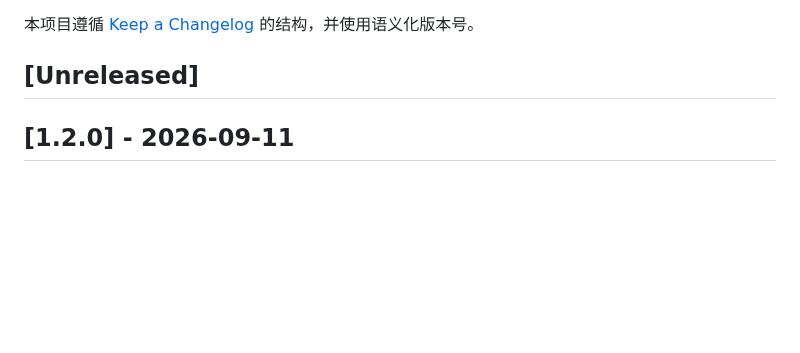
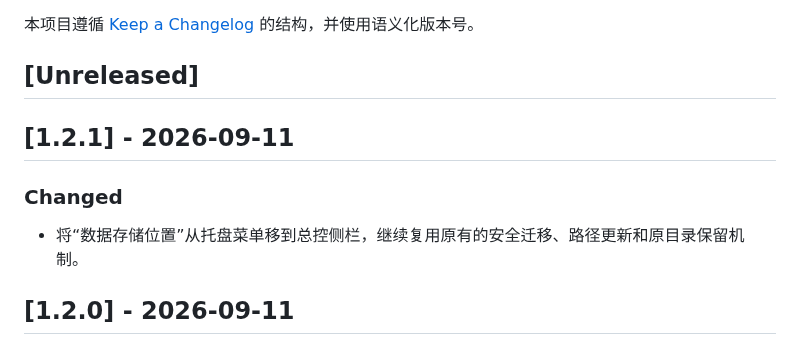
Before and after one commit to Rui-zn/DesktopBoxes, a Markdown page: CHANGELOG.md, the part around the change. Drawn GitHub-style; blank space fills up the shorter version.

```diff
--- a/CHANGELOG.md
+++ b/CHANGELOG.md
@@ -3,6 +3,12 @@
 本项目遵循 [Keep a Changelog](https://keepachangelog.com/zh-CN/1.1.0/) 的结构，并使用语义化版本号。
 
 ## [Unreleased]
+
+## [1.2.1] - 2026-09-11
+
+### Changed
+
+- 将“数据存储位置”从托盘菜单移到总控侧栏，继续复用原有的安全迁移、路径更新和原目录保留机制。
 
 ## [1.2.0] - 2026-09-11
 
```
Also changed, not shown: README.md (+4 -4 lines), docs/images/dashboard.png, 4 other files.
